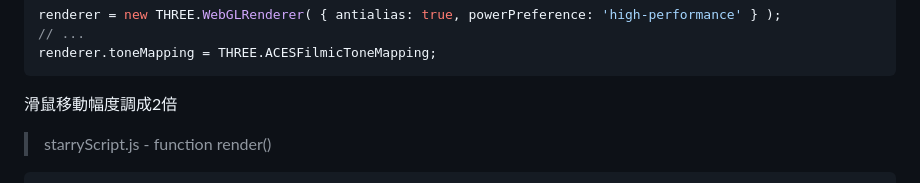
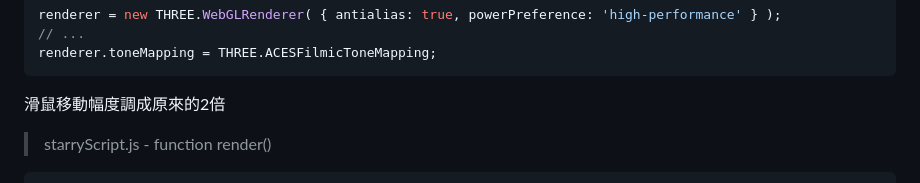
Before and after one commit to RFD-TW/RFD-Intro, a Markdown page: README.md, the part around the change. Drawn GitHub-style.

````diff
--- a/README.md
+++ b/README.md
@@ -74,7 +74,7 @@ renderer = new THREE.WebGLRenderer( { antialias: true, powerPreference: 'high-pe
 renderer.toneMapping = THREE.ACESFilmicToneMapping;
 ```
 
-滑鼠移動幅度調成2倍
+滑鼠移動幅度調成原來的2倍
 > starryScript.js - function render()
 ```javascript
 camera.position.x += ( mouseX - camera.position.x ) * 0.1;
````
